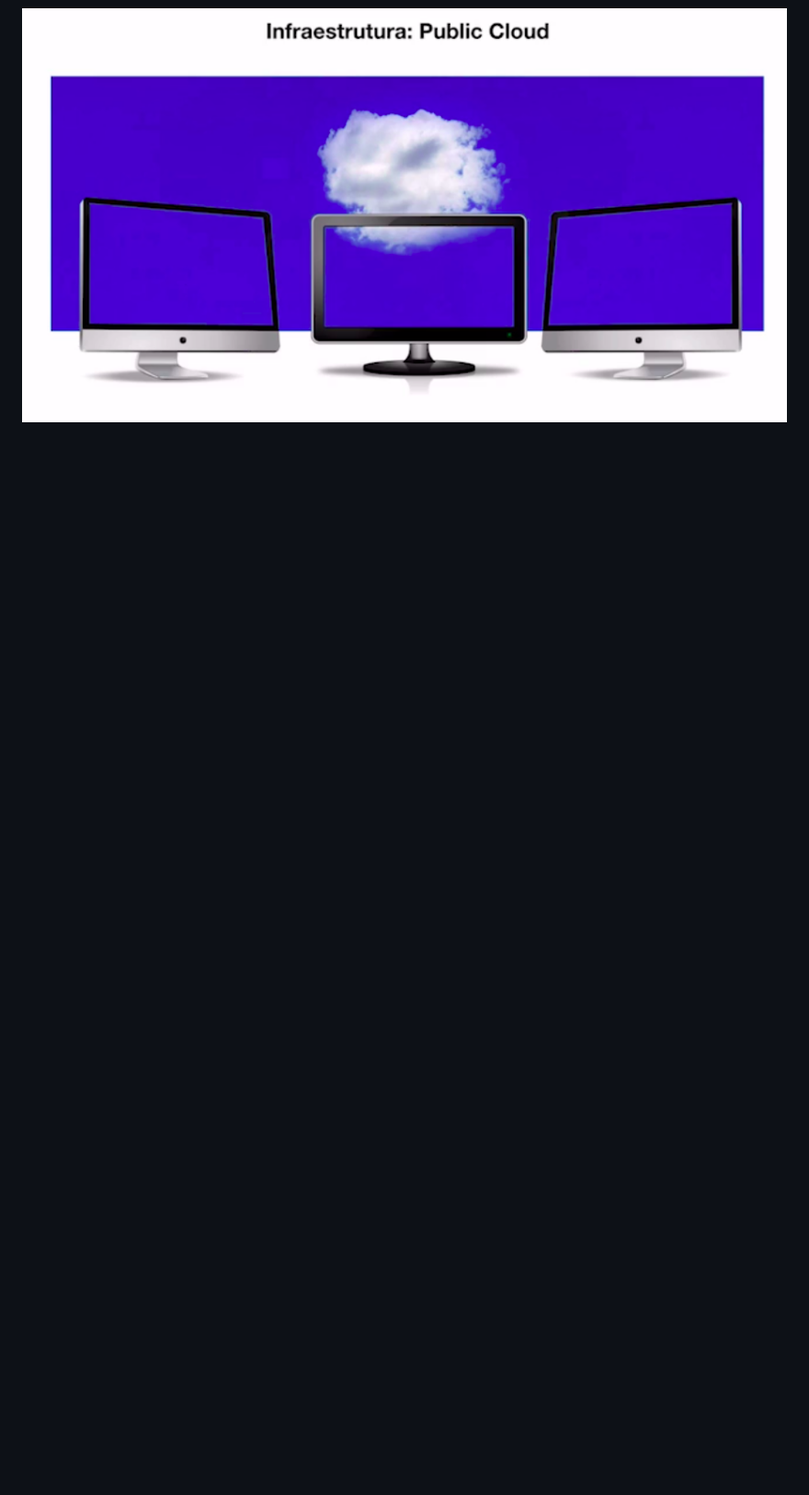
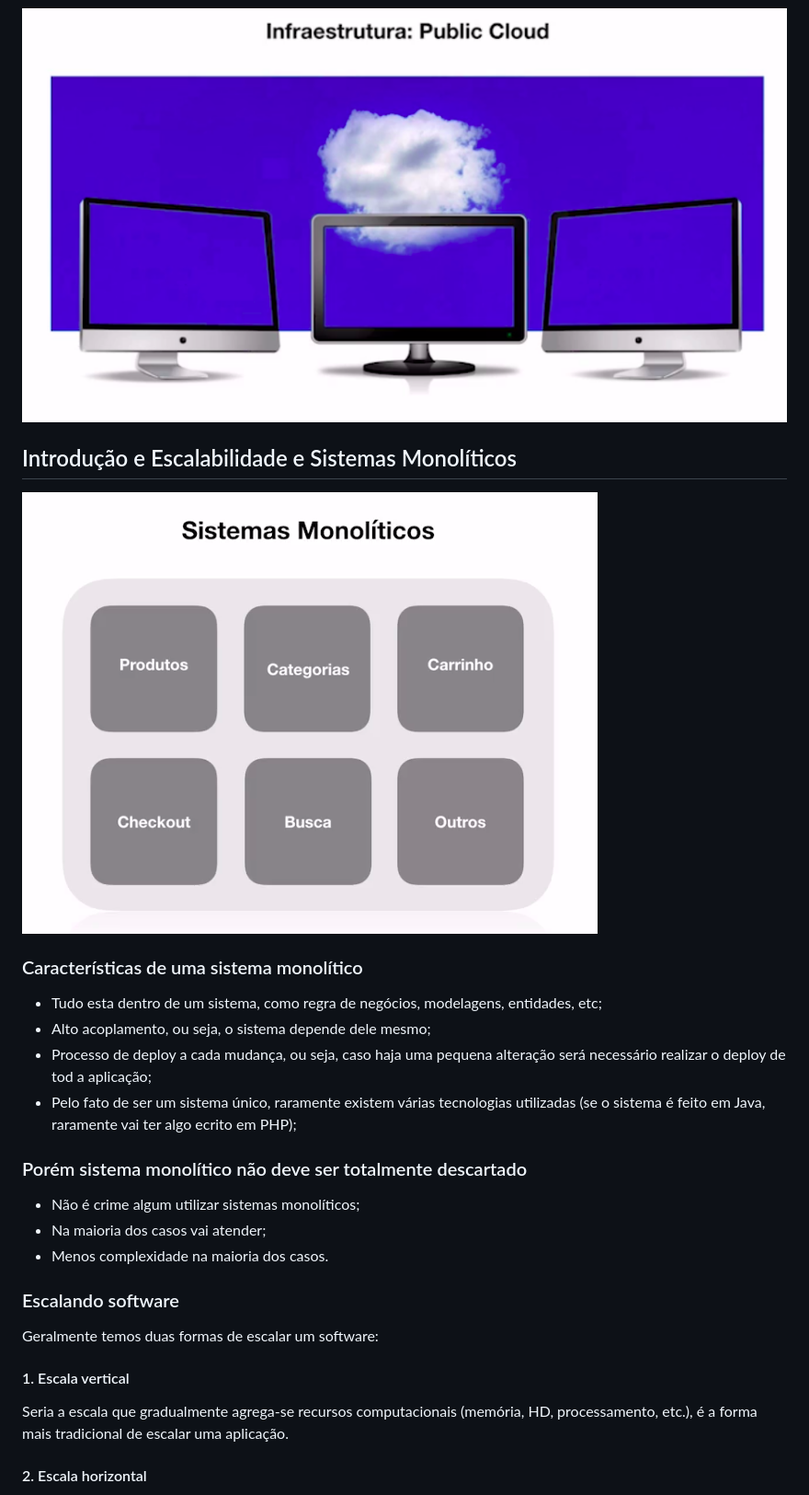
Before and after one commit to rodrigotamura/microservices, a Markdown page: SoftwareArchitecture/README.md, the part around the change printed below. Shown: that part at 92% size. Drawn GitHub-style; pictures changed too: SoftwareArchitecture/app-monolitico.png (added); blank space fills up the shorter version.

```diff
--- a/SoftwareArchitecture/README.md
+++ b/SoftwareArchitecture/README.md
@@ -96,3 +96,32 @@ Não haverá mais necessidade em trabalhar com aqueles processos inteiros de ope
 ![Aplicação Serverless](serveless.png)
 
 ![Infra - Public Cloud](public-cloud.png)
+
+## Introdução e Escalabilidade e Sistemas Monolíticos
+
+![Sistema Monolítico](app-monolitico.png)
+
+### Características de uma sistema monolítico
+
+- Tudo esta dentro de um sistema, como regra de negócios, modelagens, entidades, etc;
+- Alto acoplamento, ou seja, o sistema depende dele mesmo;
+- Processo de deploy a cada mudança, ou seja, caso haja uma pequena alteração será necessário realizar o deploy de tod a aplicação;
+- Pelo fato de ser um sistema único, raramente existem várias tecnologias utilizadas (se o sistema é feito em Java, raramente vai ter algo ecrito em PHP);
+
+
+### Porém sistema monolítico não deve ser totalmente descartado
+
+- Não é crime algum utilizar sistemas monolíticos;
+- Na maioria dos casos vai atender;
+- Menos complexidade na maioria dos casos.
+
+### Escalando software
+
+Geralmente temos duas formas de escalar um software:
+
+#### 1. Escala vertical
+
+Seria a escala que gradualmente agrega-se recursos computacionais (memória, HD, processamento, etc.), é a forma mais tradicional de escalar uma aplicação.
+
+#### 2. Escala horizontal
+
```
Also changed, not shown: other parts of SoftwareArchitecture/README.md (+19 -0 lines), SoftwareArchitecture/escalando.png (added).
